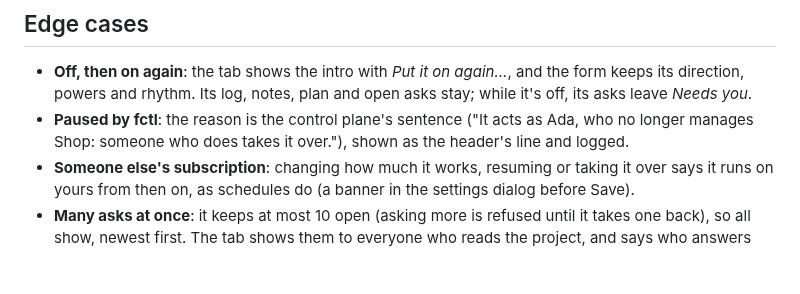
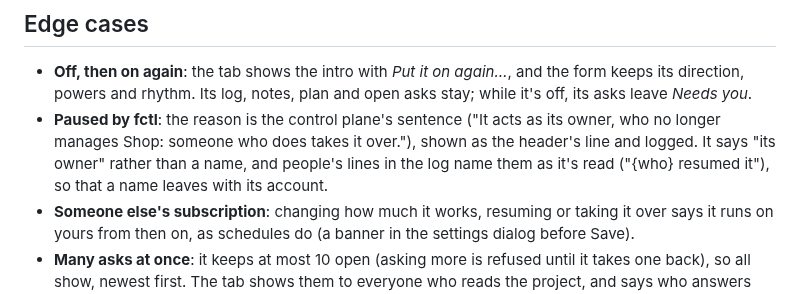
Before and after one commit to hyperstructure/design, a Markdown page: docs/web-app/autopilot.md, the part around the change. Rendered like a GitHub page; blank space fills up the shorter version.

Commit message:
docs(web-app): an autopilot's log and pauses keep no one's name

```diff
--- a/docs/web-app/autopilot.md
+++ b/docs/web-app/autopilot.md
@@ -193,8 +193,9 @@ Everything polls while the tab is open: every 4 s while its session works, 15 s
 
 - **Off, then on again**: the tab shows the intro with *Put it on again…*, and the form keeps its direction, powers and
   rhythm. Its log, notes, plan and open asks stay; while it's off, its asks leave *Needs you*.
-- **Paused by fctl**: the reason is the control plane's sentence ("It acts as Ada, who no longer manages Shop: someone
-  who does takes it over."), shown as the header's line and logged.
+- **Paused by fctl**: the reason is the control plane's sentence ("It acts as its owner, who no longer manages Shop:
+  someone who does takes it over."), shown as the header's line and logged. It says "its owner" rather than a name, and
+  people's lines in the log name them as it's read ("{who} resumed it"), so that a name leaves with its account.
 - **Someone else's subscription**: changing how much it works, resuming or taking it over says it runs on yours from
   then on, as schedules do (a banner in the settings dialog before Save).
 - **Many asks at once**: it keeps at most 10 open (asking more is refused until it takes one back), so all show, newest
```
